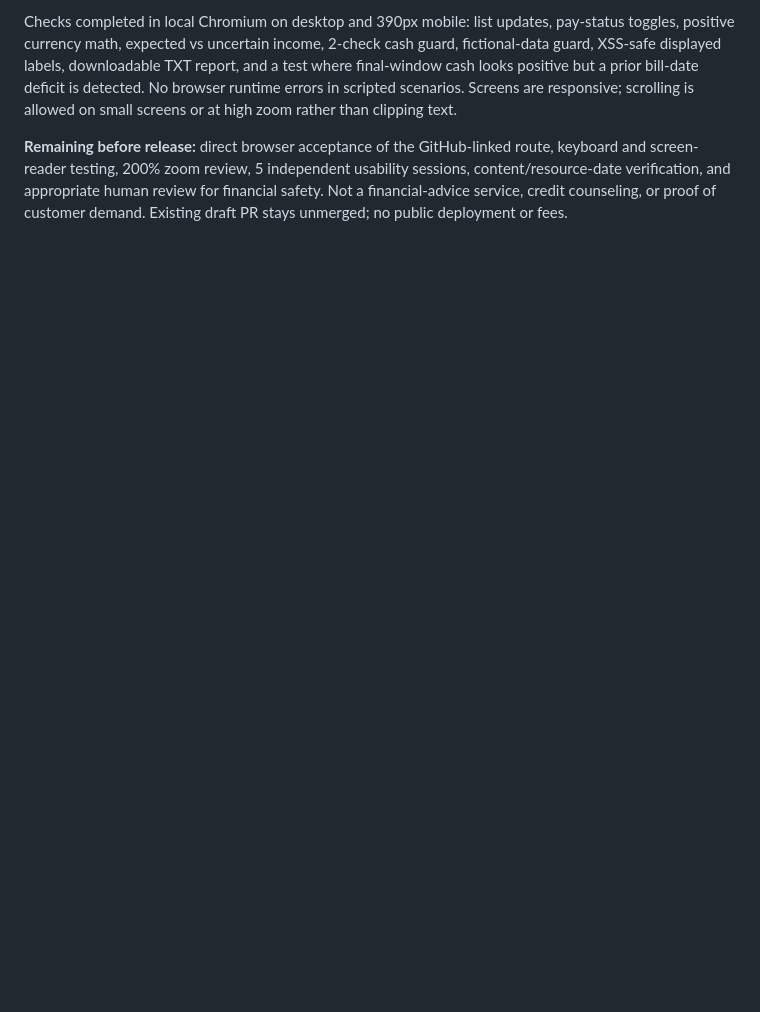
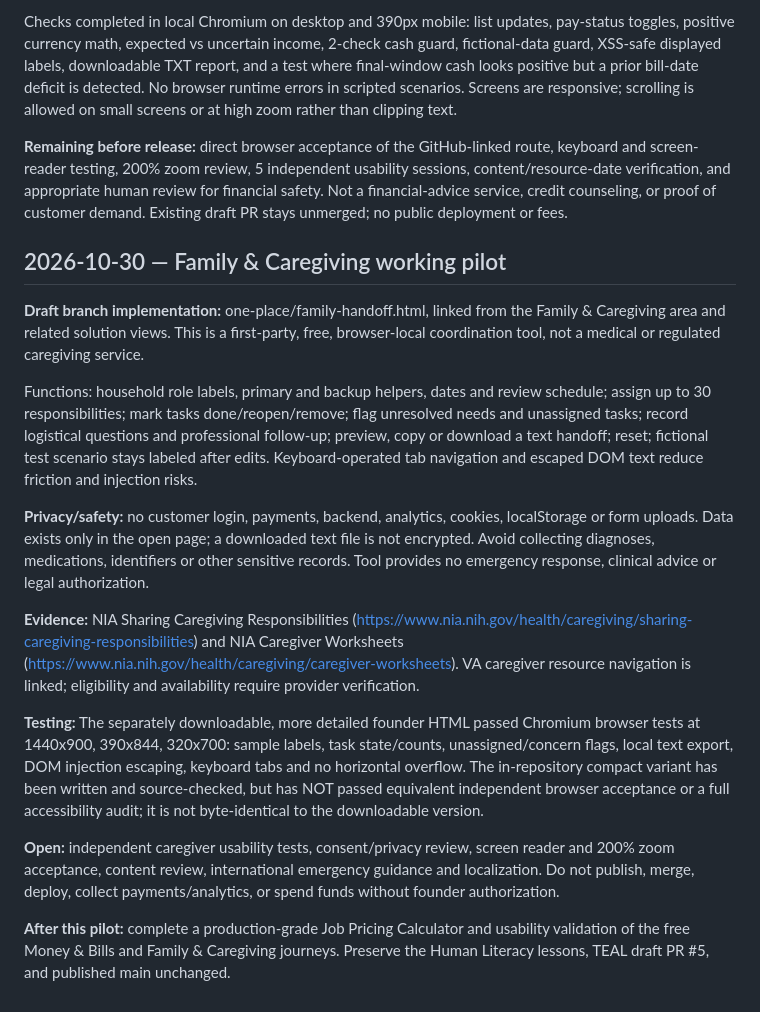
Before and after one commit to humanliteracy/Human-literacy-online, a Markdown page: one-place/REVIEW.md, the part around the change. Rendered like a GitHub page; blank space fills up the shorter version.

Commit message:
docs(one-place): record family care pilot, tests and release blockers

```diff
--- a/one-place/REVIEW.md
+++ b/one-place/REVIEW.md
@@ -100,3 +100,20 @@ Functional scope:
 Checks completed in local Chromium on desktop and 390px mobile: list updates, pay-status toggles, positive currency math, expected vs uncertain income, 2-check cash guard, fictional-data guard, XSS-safe displayed labels, downloadable TXT report, and a test where final-window cash looks positive but a prior bill-date deficit is detected. No browser runtime errors in scripted scenarios. Screens are responsive; scrolling is allowed on small screens or at high zoom rather than clipping text.
 
 **Remaining before release:** direct browser acceptance of the GitHub-linked route, keyboard and screen-reader testing, 200% zoom review, 5 independent usability sessions, content/resource-date verification, and appropriate human review for financial safety. Not a financial-advice service, credit counseling, or proof of customer demand. Existing draft PR stays unmerged; no public deployment or fees.
+
+
+## 2026-10-30 — Family & Caregiving working pilot
+
+**Draft branch implementation:** one-place/family-handoff.html, linked from the Family & Caregiving area and related solution views. This is a first-party, free, browser-local coordination tool, not a medical or regulated caregiving service.
+
+Functions: household role labels, primary and backup helpers, dates and review schedule; assign up to 30 responsibilities; mark tasks done/reopen/remove; flag unresolved needs and unassigned tasks; record logistical questions and professional follow-up; preview, copy or download a text handoff; reset; fictional test scenario stays labeled after edits. Keyboard-operated tab navigation and escaped DOM text reduce friction and injection risks.
+
+**Privacy/safety:** no customer login, payments, backend, analytics, cookies, localStorage or form uploads. Data exists only in the open page; a downloaded text file is not encrypted. Avoid collecting diagnoses, medications, identifiers or other sensitive records. Tool provides no emergency response, clinical advice or legal authorization.
+
+**Evidence:** NIA Sharing Caregiving Responsibilities (https://www.nia.nih.gov/health/caregiving/sharing-caregiving-responsibilities) and NIA Caregiver Worksheets (https://www.nia.nih.gov/health/caregiving/caregiver-worksheets). VA caregiver resource navigation is linked; eligibility and availability require provider verification.
+
+**Testing:** The separately downloadable, more detailed founder HTML passed Chromium browser tests at 1440x900, 390x844, 320x700: sample labels, task state/counts, unassigned/concern flags, local text export, DOM injection escaping, keyboard tabs and no horizontal overflow. The in-repository compact variant has been written and source-checked, but has NOT passed equivalent independent browser acceptance or a full accessibility audit; it is not byte-identical to the downloadable version.
+
+**Open:** independent caregiver usability tests, consent/privacy review, screen reader and 200% zoom acceptance, content review, international emergency guidance and localization. Do not publish, merge, deploy, collect payments/analytics, or spend funds without founder authorization.
+
+**After this pilot:** complete a production-grade Job Pricing Calculator and usability validation of the free Money & Bills and Family & Caregiving journeys. Preserve the Human Literacy lessons, TEAL draft PR #5, and published main unchanged.
```
